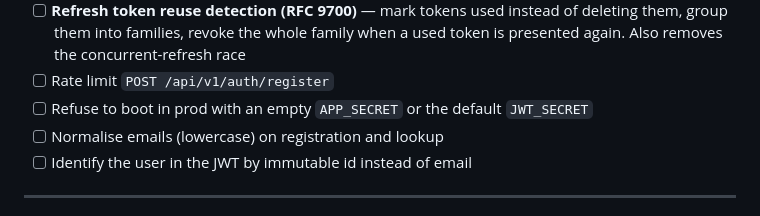
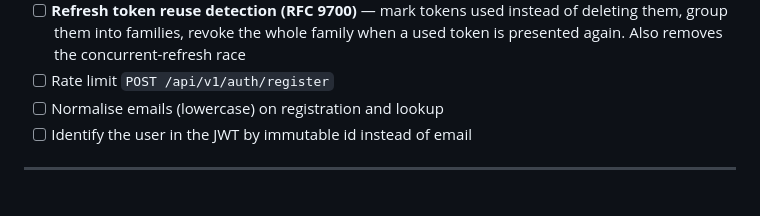
Before and after one commit to NikitaSomik/symfony-todo-app, a Markdown page: docs/roadmap.md, the part around the change. Drawn GitHub-style.

Commit message:
docs: drop secrets guard from roadmap

```diff
--- a/docs/roadmap.md
+++ b/docs/roadmap.md
@@ -137,7 +137,6 @@ Phase 5: CQRS (where justified)
 - [x] `app:auth:purge-expired-refresh-tokens` command
 - [ ] **Refresh token reuse detection (RFC 9700)** — mark tokens used instead of deleting them, group them into families, revoke the whole family when a used token is presented again. Also removes the concurrent-refresh race
 - [ ] Rate limit `POST /api/v1/auth/register`
-- [ ] Refuse to boot in prod with an empty `APP_SECRET` or the default `JWT_SECRET`
 - [ ] Normalise emails (lowercase) on registration and lookup
 - [ ] Identify the user in the JWT by immutable id instead of email
 
```
